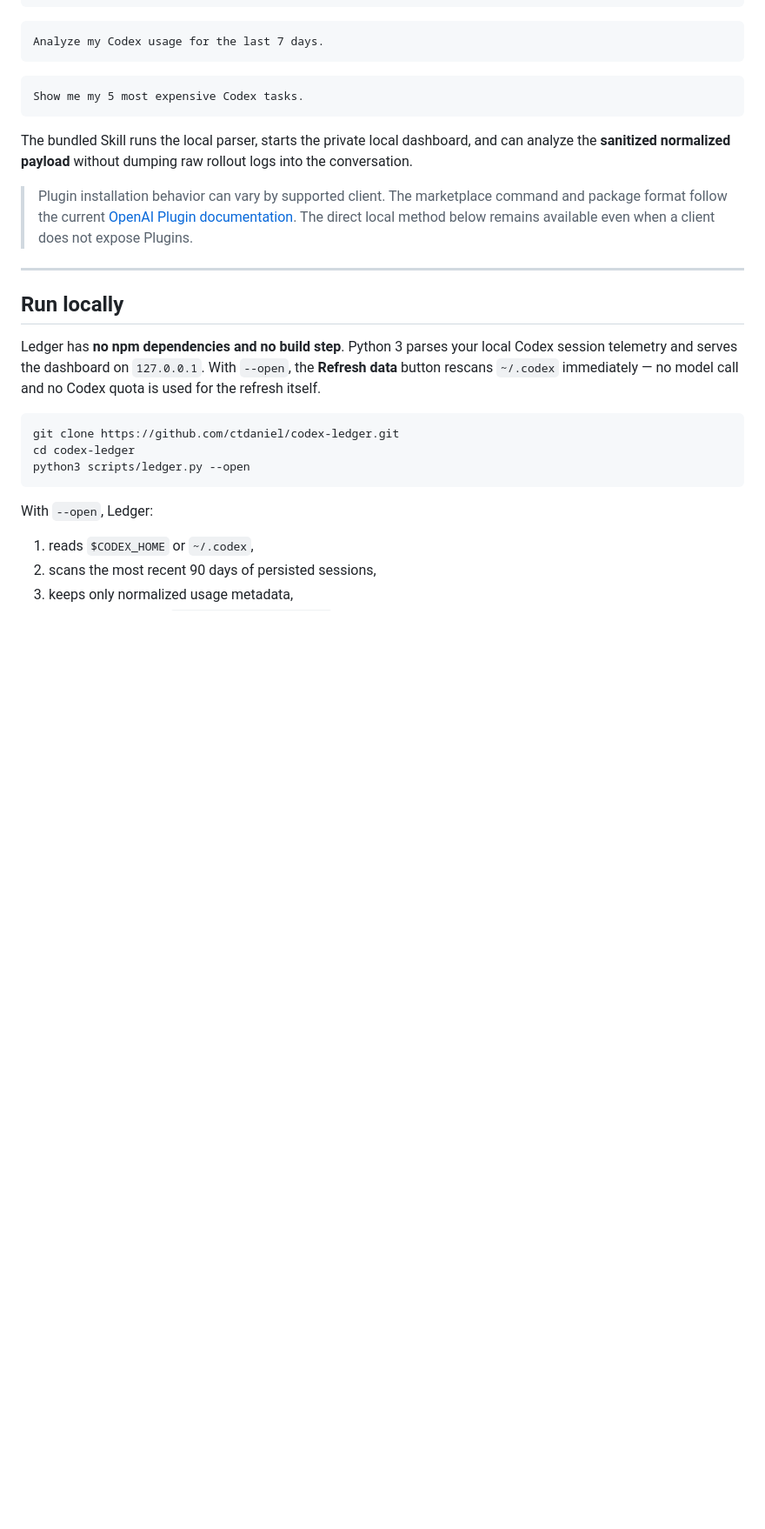
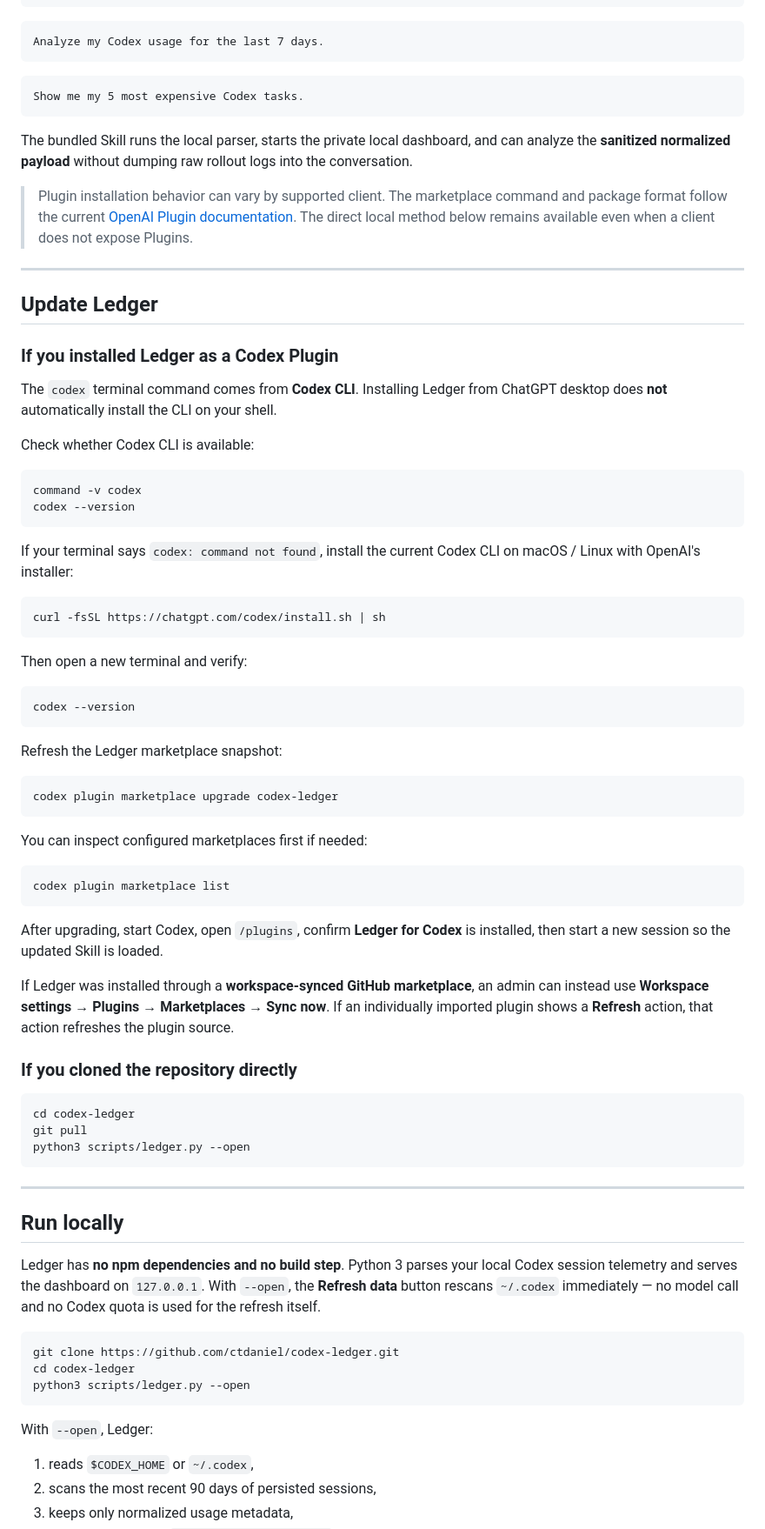
Before and after one commit to ctdaniel/codex-ledger, a Markdown page: README.md, the part around the change. Shown at 87% size. Rendered like a GitHub page; blank space fills up the shorter version.

Commit message:
docs: add Ledger update instructions

````diff
--- a/README.md
+++ b/README.md
@@ -147,6 +147,57 @@ Show me my 5 most expensive Codex tasks.
 The bundled Skill runs the local parser, starts the private local dashboard, and can analyze the **sanitized normalized payload** without dumping raw rollout logs into the conversation.
 
 > Plugin installation behavior can vary by supported client. The marketplace command and package format follow the current [OpenAI Plugin documentation](https://developers.openai.com/plugins/build/plugins). The direct local method below remains available even when a client does not expose Plugins.
+
+---
+
+## Update Ledger
+
+### If you installed Ledger as a Codex Plugin
+
+The `codex` terminal command comes from **Codex CLI**. Installing Ledger from ChatGPT desktop does **not** automatically install the CLI on your shell.
+
+Check whether Codex CLI is available:
+
+```bash
+command -v codex
+codex --version
+```
+
+If your terminal says `codex: command not found`, install the current Codex CLI on macOS / Linux with OpenAI's installer:
+
+```bash
+curl -fsSL https://chatgpt.com/codex/install.sh | sh
+```
+
+Then open a new terminal and verify:
+
+```bash
+codex --version
+```
+
+Refresh the Ledger marketplace snapshot:
+
+```bash
+codex plugin marketplace upgrade codex-ledger
+```
+
+You can inspect configured marketplaces first if needed:
+
+```bash
+codex plugin marketplace list
+```
+
+After upgrading, start Codex, open `/plugins`, confirm **Ledger for Codex** is installed, then start a new session so the updated Skill is loaded.
+
+If Ledger was installed through a **workspace-synced GitHub marketplace**, an admin can instead use **Workspace settings → Plugins → Marketplaces → Sync now**. If an individually imported plugin shows a **Refresh** action, that action refreshes the plugin source.
+
+### If you cloned the repository directly
+
+```bash
+cd codex-ledger
+git pull
+python3 scripts/ledger.py --open
+```
 
 ---
 
````
